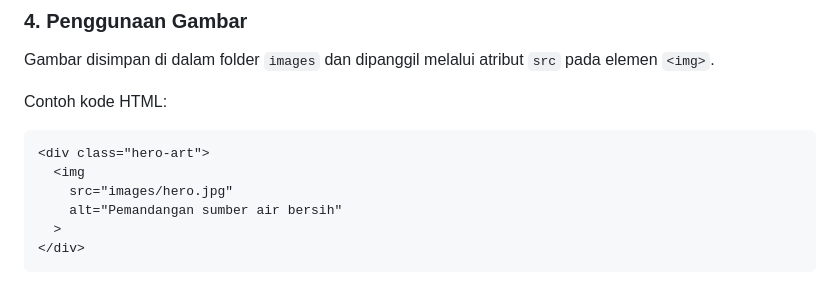
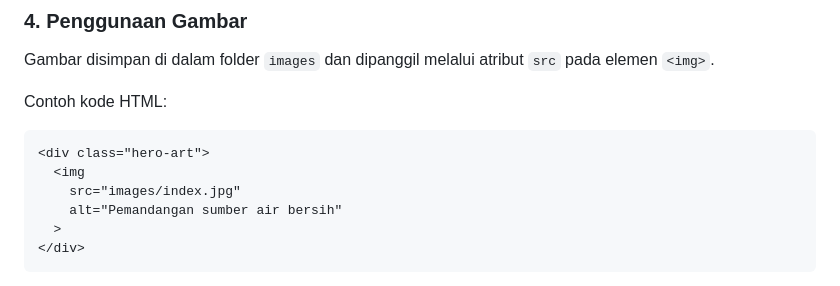
Before and after one commit to lanangdarmayasa/ProjectPemWeb_Kelompok8, a Markdown page: README.md, the part around the change. Drawn GitHub-style.

````diff
--- a/README.md
+++ b/README.md
@@ -109,7 +109,7 @@ Contoh kode HTML:
 ```html
 <div class="hero-art">
   <img
-    src="images/hero.jpg"
+    src="images/index.jpg"
     alt="Pemandangan sumber air bersih"
   >
 </div>
````
